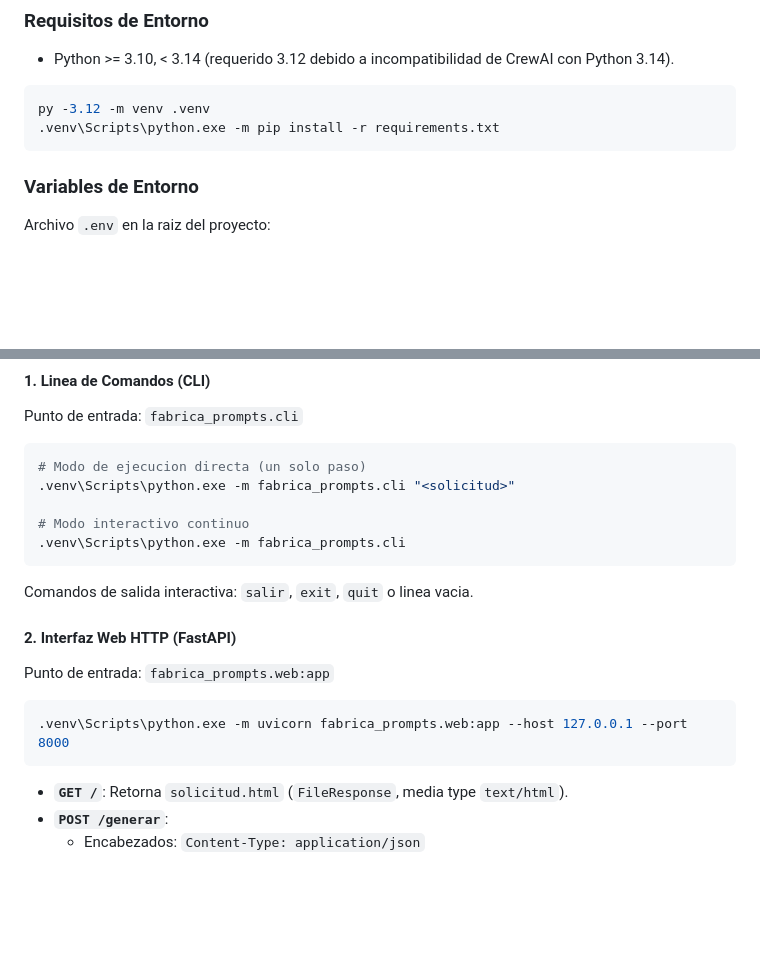
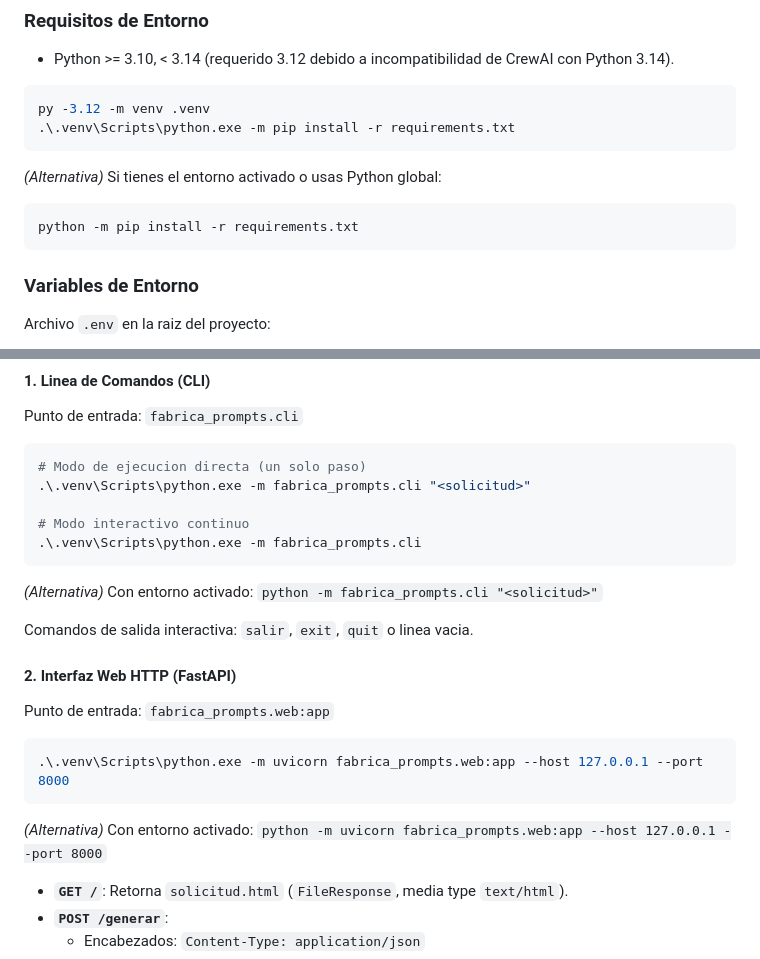
Before and after one commit to marceloriv/fabrica, a Markdown page: README.md, 2 parts joined by grey strips. GitHub-like rendering; blank space fills up the shorter version.

Commit message:
docs: 📝 actualizar comandos de ejecución para powershell y entornos globales

````diff
--- a/README.md
+++ b/README.md
@@ -22,7 +22,12 @@ El flujo de procesamiento opera en cascada acumulativa:
 
 ```bash
 py -3.12 -m venv .venv
-.venv\Scripts\python.exe -m pip install -r requirements.txt
+.\.venv\Scripts\python.exe -m pip install -r requirements.txt
+```
+
+*(Alternativa)* Si tienes el entorno activado o usas Python global:
+```bash
+python -m pip install -r requirements.txt
 ```
 
 ### Variables de Entorno
@@ -48,11 +53,13 @@ Punto de entrada: `fabrica_prompts.cli`
 
 ```bash
 # Modo de ejecucion directa (un solo paso)
-.venv\Scripts\python.exe -m fabrica_prompts.cli "<solicitud>"
+.\.venv\Scripts\python.exe -m fabrica_prompts.cli "<solicitud>"
 
 # Modo interactivo continuo
-.venv\Scripts\python.exe -m fabrica_prompts.cli
+.\.venv\Scripts\python.exe -m fabrica_prompts.cli
 ```
+
+*(Alternativa)* Con entorno activado: `python -m fabrica_prompts.cli "<solicitud>"`
 
 Comandos de salida interactiva: `salir`, `exit`, `quit` o linea vacia.
 
@@ -60,8 +67,10 @@ Comandos de salida interactiva: `salir`, `exit`, `quit` o linea vacia.
 Punto de entrada: `fabrica_prompts.web:app`
 
 ```bash
-.venv\Scripts\python.exe -m uvicorn fabrica_prompts.web:app --host 127.0.0.1 --port 8000
+.\.venv\Scripts\python.exe -m uvicorn fabrica_prompts.web:app --host 127.0.0.1 --port 8000
 ```
+
+*(Alternativa)* Con entorno activado: `python -m uvicorn fabrica_prompts.web:app --host 127.0.0.1 --port 8000`
 
 - **`GET /`**: Retorna `solicitud.html` (`FileResponse`, media type `text/html`).
 - **`POST /generar`**:
````
Also changed, not shown: other parts of README.md (+2 -2 lines), AGENTS.md (+7 -5 lines).
